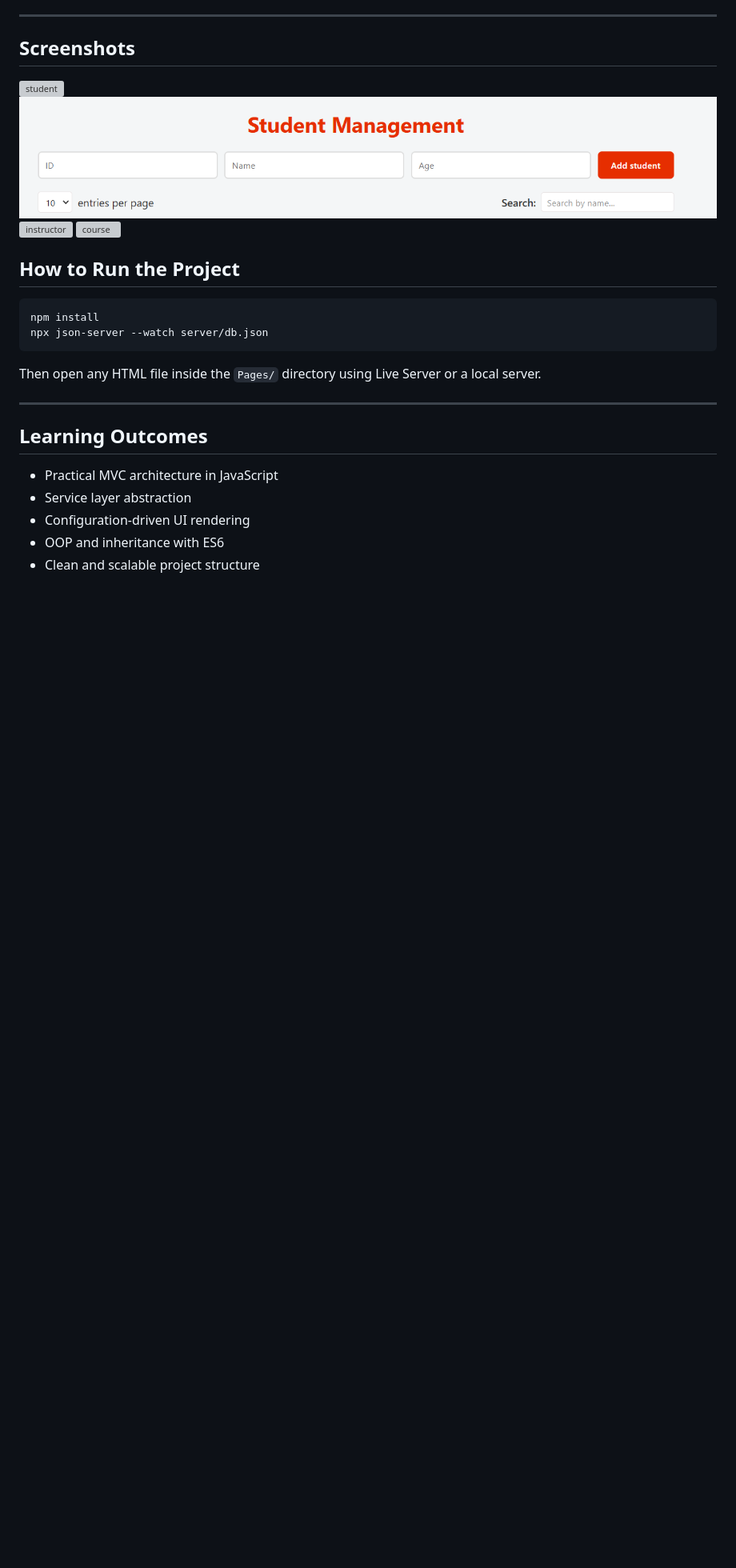
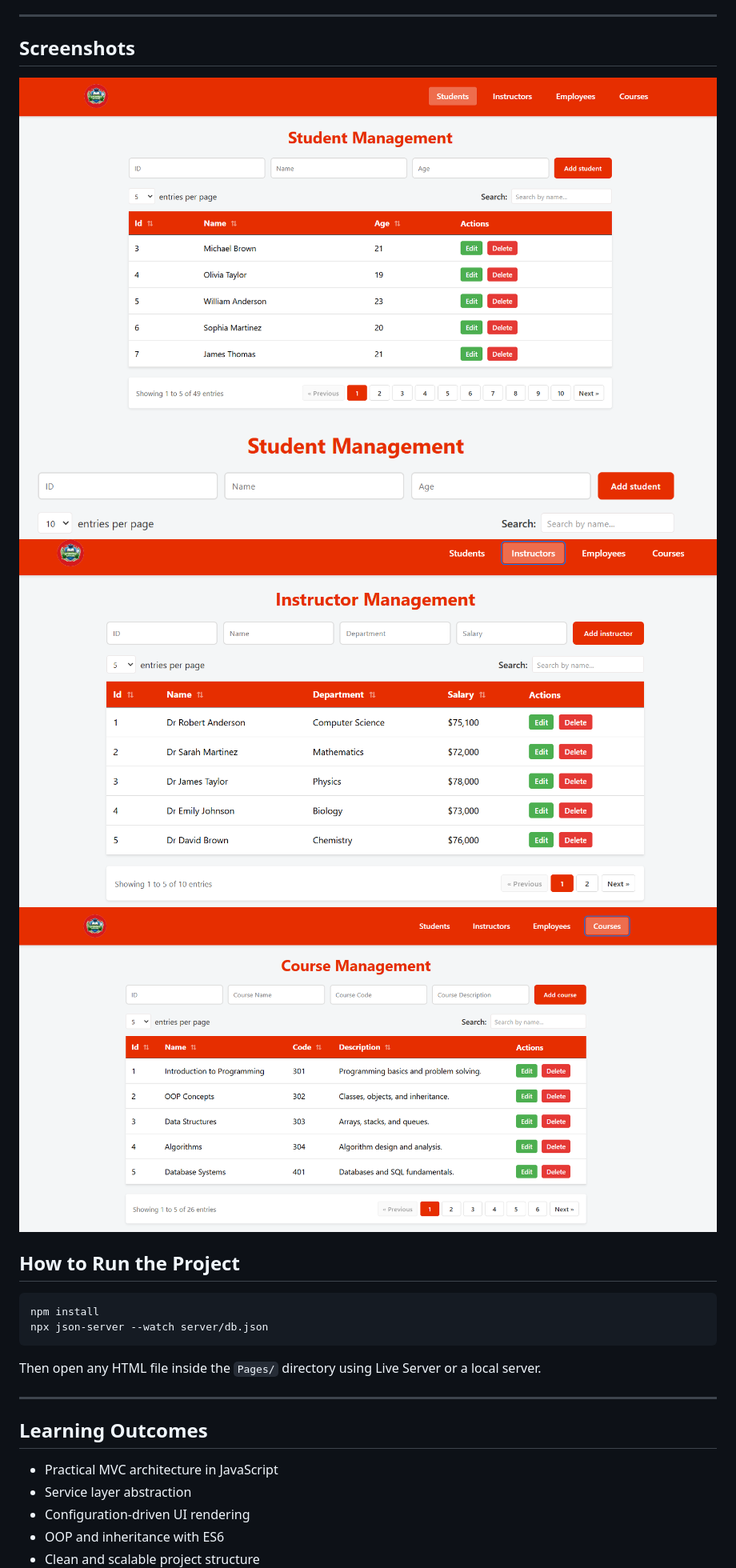
Before and after one commit to IslamElSaqqa/ITI-Student-Affairs-System-JS, a Markdown page: README.md, the part around the change. Shown at 80% size. GitHub-like rendering; blank space fills up the shorter version; grey boxes are pictures that could not be loaded.

Commit message:
modifying-fields

```diff
--- a/README.md
+++ b/README.md
@@ -140,10 +140,11 @@ http://localhost:3000
 
 ---
 ## Screenshots
-![student](screenshots/student-management.png)
+![student](screenshots/Student-management.png)
 ![add student](screenshots/student-form.png)
-![instructor](screenshots/instructor-management.png)
-![course](screenshots/course-management.png)
+![instructor](screenshots/Instructor-management.png)
+![course](screenshots/Course-management.png)
+
 
 ## How to Run the Project
 
```
